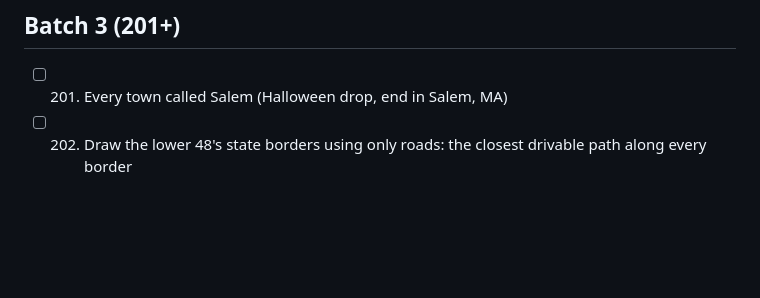
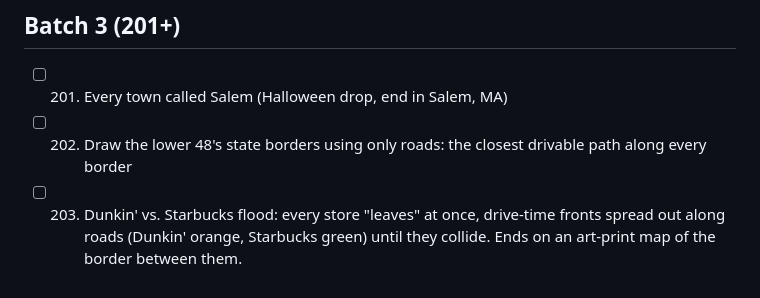
Before and after one commit to mapzimus/my-osrm, a Markdown page: docs/video-ideas.md, the part around the change. GitHub-like rendering; blank space fills up the shorter version.

Commit message:
Add Dunkin' vs Starbucks flood map idea
Co-Authored-By: Claude Opus 5.5 <noreply@anthropic.com>
Claude-Session: https://claude.ai/code/session_01EcGocmPN8T5G6CDaqSqrB1

```diff
--- a/docs/video-ideas.md
+++ b/docs/video-ideas.md
@@ -229,3 +229,4 @@ Check off ideas as they get made. Coverage caveat: confirm whether the US extrac
 ## Batch 3 (201+)
 - [ ] 201. Every town called Salem (Halloween drop, end in Salem, MA)
 - [ ] 202. Draw the lower 48's state borders using only roads: the closest drivable path along every border
+- [ ] 203. Dunkin' vs. Starbucks flood: every store "leaves" at once, drive-time fronts spread out along roads (Dunkin' orange, Starbucks green) until they collide. Ends on an art-print map of the border between them.
```
